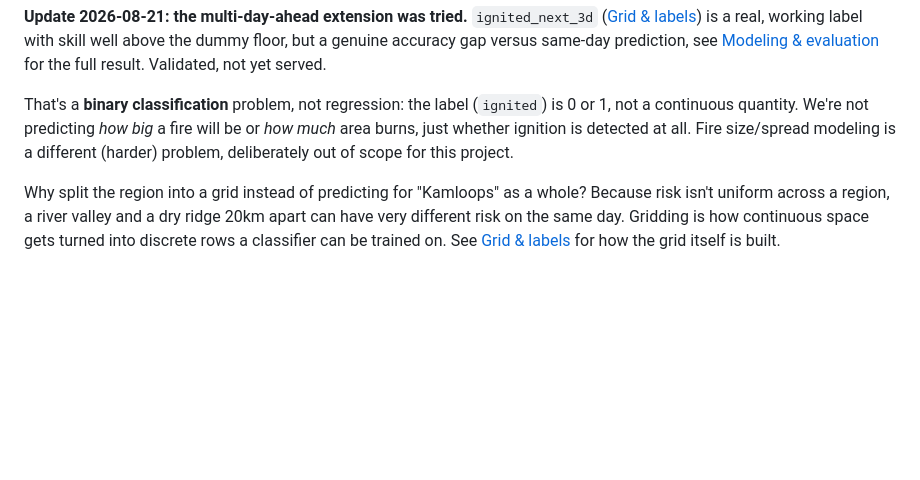
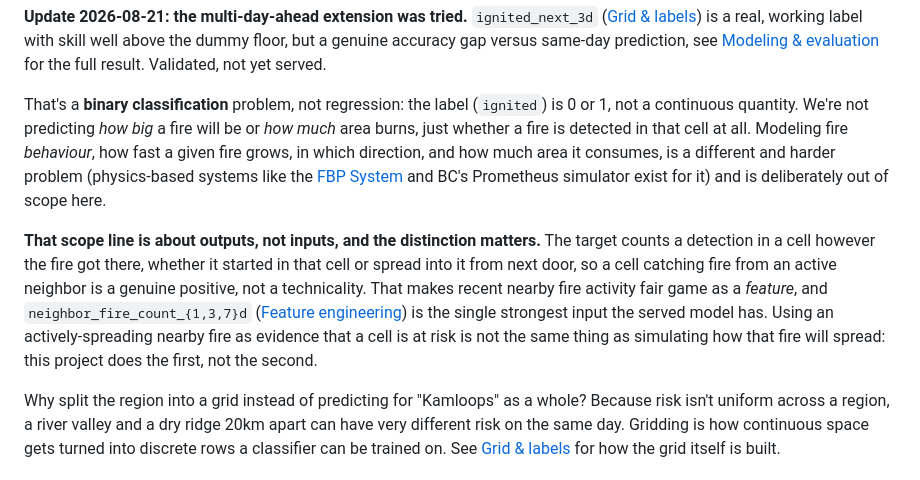
Before and after one commit to thomasafroo/FireSight, a Markdown page: docs/01-problem-framing.md, the part around the change. Drawn GitHub-style; blank space fills up the shorter version.

Commit message:
updated project framing

```diff
--- a/docs/01-problem-framing.md
+++ b/docs/01-problem-framing.md
@@ -17,8 +17,20 @@ result. Validated, not yet served.
 
 That's a **binary classification** problem, not regression: the label (`ignited`) is 0 or 1, not a
 continuous quantity. We're not predicting *how big* a fire will be or *how much* area burns, just
-whether ignition is detected at all. Fire size/spread modeling is a different (harder) problem,
-deliberately out of scope for this project.
+whether a fire is detected in that cell at all. Modeling fire *behaviour*, how fast a given fire
+grows, in which direction, and how much area it consumes, is a different and harder problem
+(physics-based systems like the [FBP
+System](glossary.md#fbp-system-canadian-forest-fire-behaviour-prediction-system) and BC's Prometheus
+simulator exist for it) and is deliberately out of scope here.
+
+**That scope line is about outputs, not inputs, and the distinction matters.** The target counts a
+detection in a cell however the fire got there, whether it started in that cell or spread into it
+from next door, so a cell catching fire from an active neighbor is a genuine positive, not a
+technicality. That makes recent nearby fire activity fair game as a *feature*, and
+`neighbor_fire_count_{1,3,7}d` ([Feature
+engineering](05-feature-engineering.md#what-actually-got-built)) is the single strongest input the
+served model has. Using an actively-spreading nearby fire as evidence that a cell is at risk is not
+the same thing as simulating how that fire will spread: this project does the first, not the second.
 
 Why split the region into a grid instead of predicting for "Kamloops" as a whole? Because risk isn't
 uniform across a region, a river valley and a dry ridge 20km apart can have very different risk on
```
